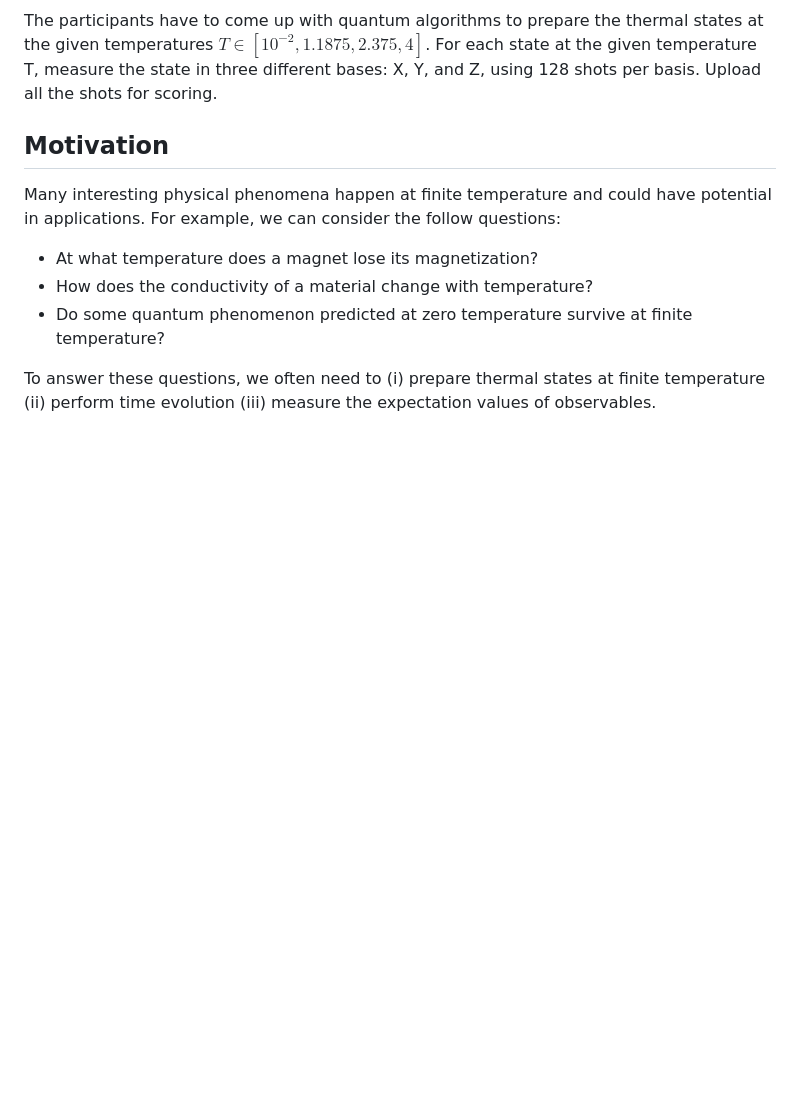
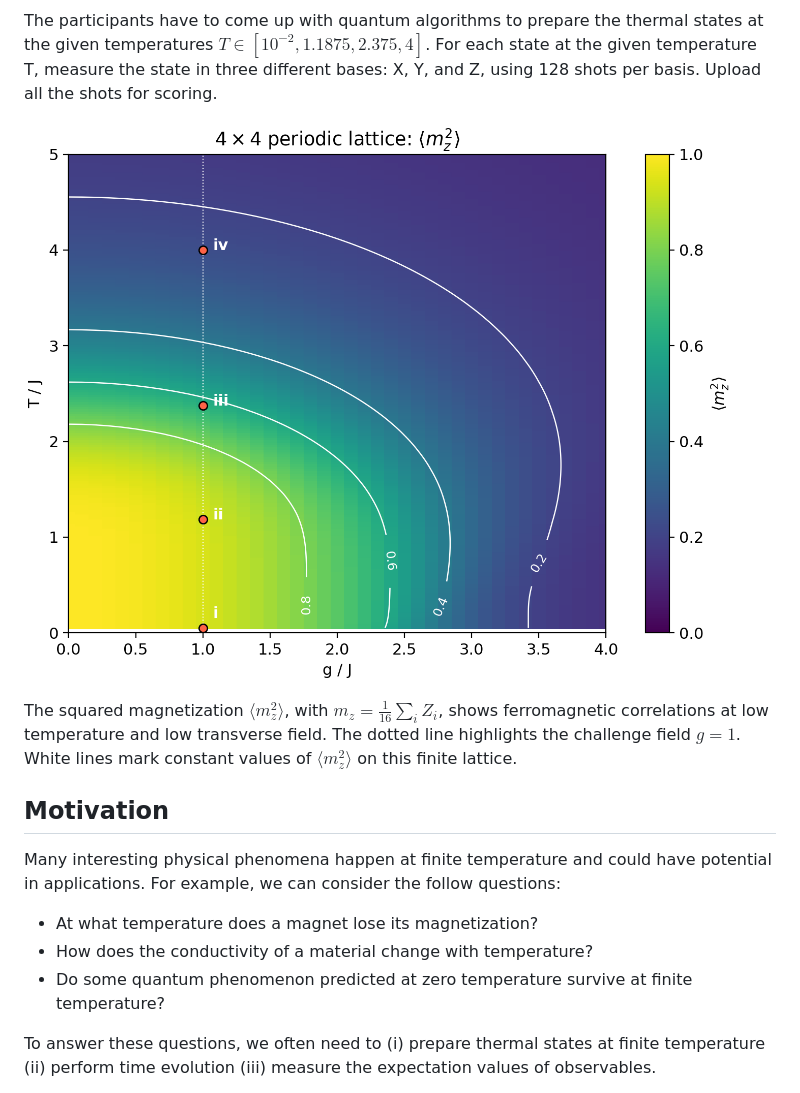
Before and after one commit to Philipp-Gl/PushQuantumQuantinuum, a Markdown page: README.md, the part around the change. GitHub-like rendering; pictures changed too: docs/images/mz2_temperature_vs_field.png (added); blank space fills up the shorter version.

```diff
--- a/README.md
+++ b/README.md
@@ -19,7 +19,12 @@ The participants have to come up with quantum algorithms to prepare the thermal
 For each state at the given temperature T, measure the state in three different bases: X, Y, and Z, using 128 shots per basis.
 Upload all the shots for scoring.
 
+![Squared Z magnetization versus temperature and transverse field for the 4×4 periodic Ising model](docs/images/mz2_temperature_vs_field.png)
 
+The squared magnetization $\langle m_z^2\rangle$, with
+$m_z=\frac{1}{16}\sum_i Z_i$, shows ferromagnetic correlations at low temperature
+and low transverse field. The dotted line highlights the challenge field $g=1$.
+White lines mark constant values of $\langle m_z^2\rangle$ on this finite lattice.
 
 
 
```
Also changed, not shown: examples/README.md (+12 -4 lines), 2 other files.
